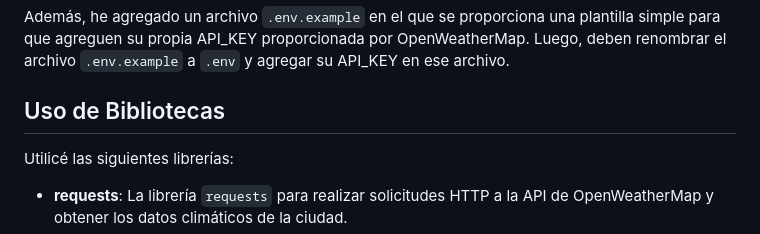
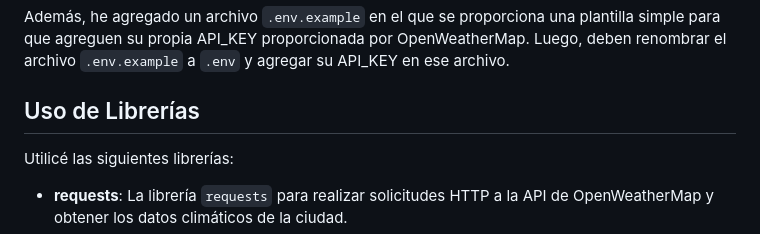
Before and after one commit to ValeMarset/Desafio4-Ejercicio2-PersonasIT, a Markdown page: README.md, the part around the change. Rendered like a GitHub page.

Commit message:
pequeña modificacion en readme

```diff
--- a/README.md
+++ b/README.md
@@ -40,7 +40,7 @@ Para abordar este ejercicio en Python, me basé en la implementación que ya hab
 
 Además, he agregado un archivo `.env.example` en el que se proporciona una plantilla simple para que agreguen su propia API_KEY proporcionada por OpenWeatherMap. Luego, deben renombrar el archivo `.env.example` a `.env` y agregar su API_KEY en ese archivo.
 
-## Uso de Bibliotecas
+## Uso de Librerías
 
 Utilicé las siguientes librerías:
 
```
